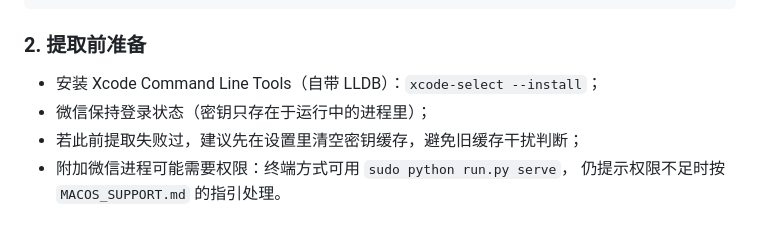
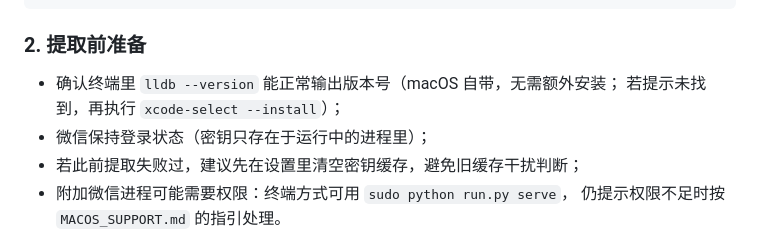
Before and after one commit to ImUpXuu/SIWX, a Markdown page: PR_DESCRIPTION.md, the part around the change. GitHub-like rendering.

Commit message:
docs: 修正 lldb 依赖说明，macOS 自带无需安装 Xcode

```diff
--- a/PR_DESCRIPTION.md
+++ b/PR_DESCRIPTION.md
@@ -60,7 +60,8 @@ python run.py serve        # Web 控制台，默认 http://127.0.0.1:8787
 
 ### 2. 提取前准备
 
-- 安装 Xcode Command Line Tools（自带 LLDB）：`xcode-select --install`；
+- 确认终端里 `lldb --version` 能正常输出版本号（macOS 自带，无需额外安装；
+  若提示未找到，再执行 `xcode-select --install`）；
 - 微信保持登录状态（密钥只存在于运行中的进程里）；
 - 若此前提取失败过，建议先在设置里清空密钥缓存，避免旧缓存干扰判断；
 - 附加微信进程可能需要权限：终端方式可用 `sudo python run.py serve`，
```
